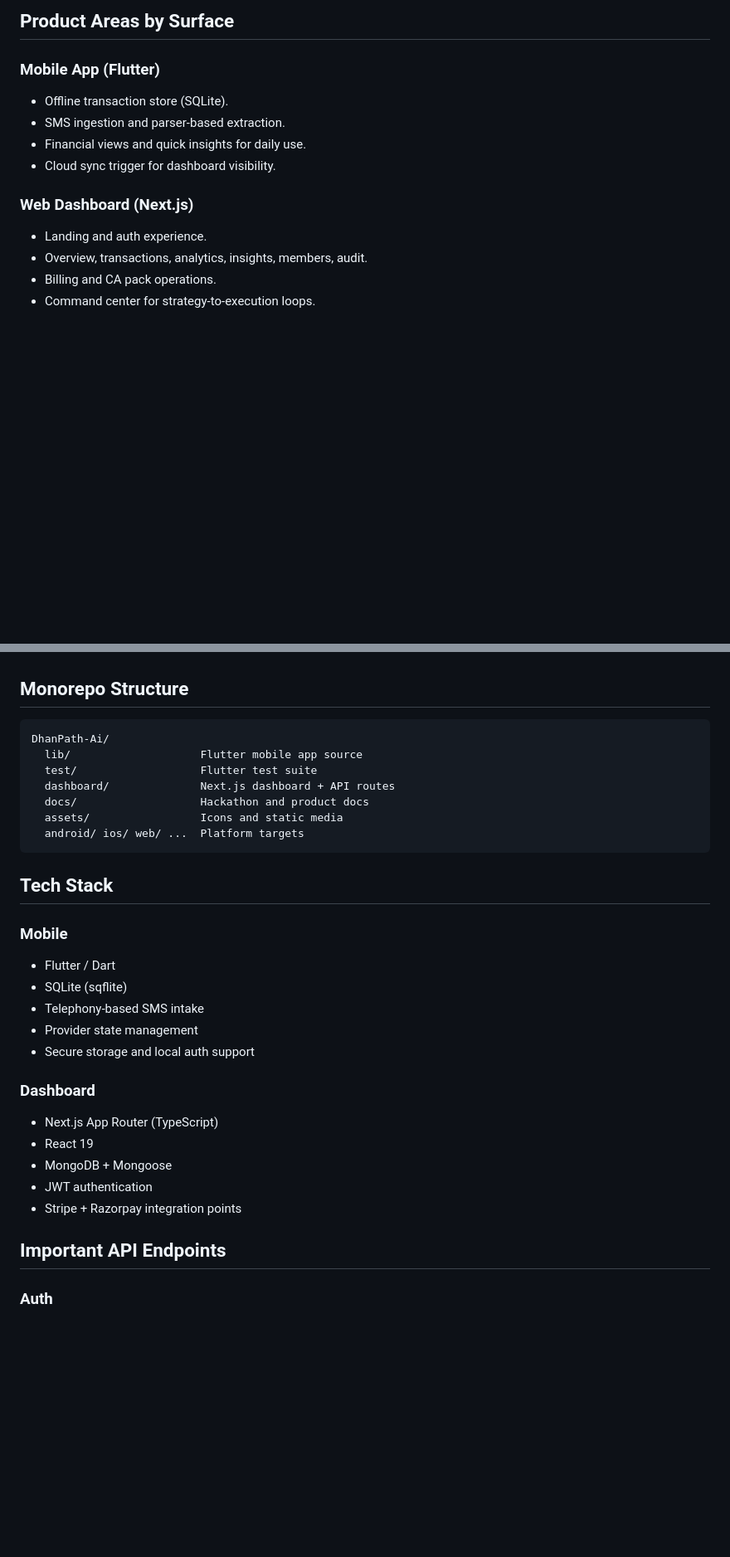
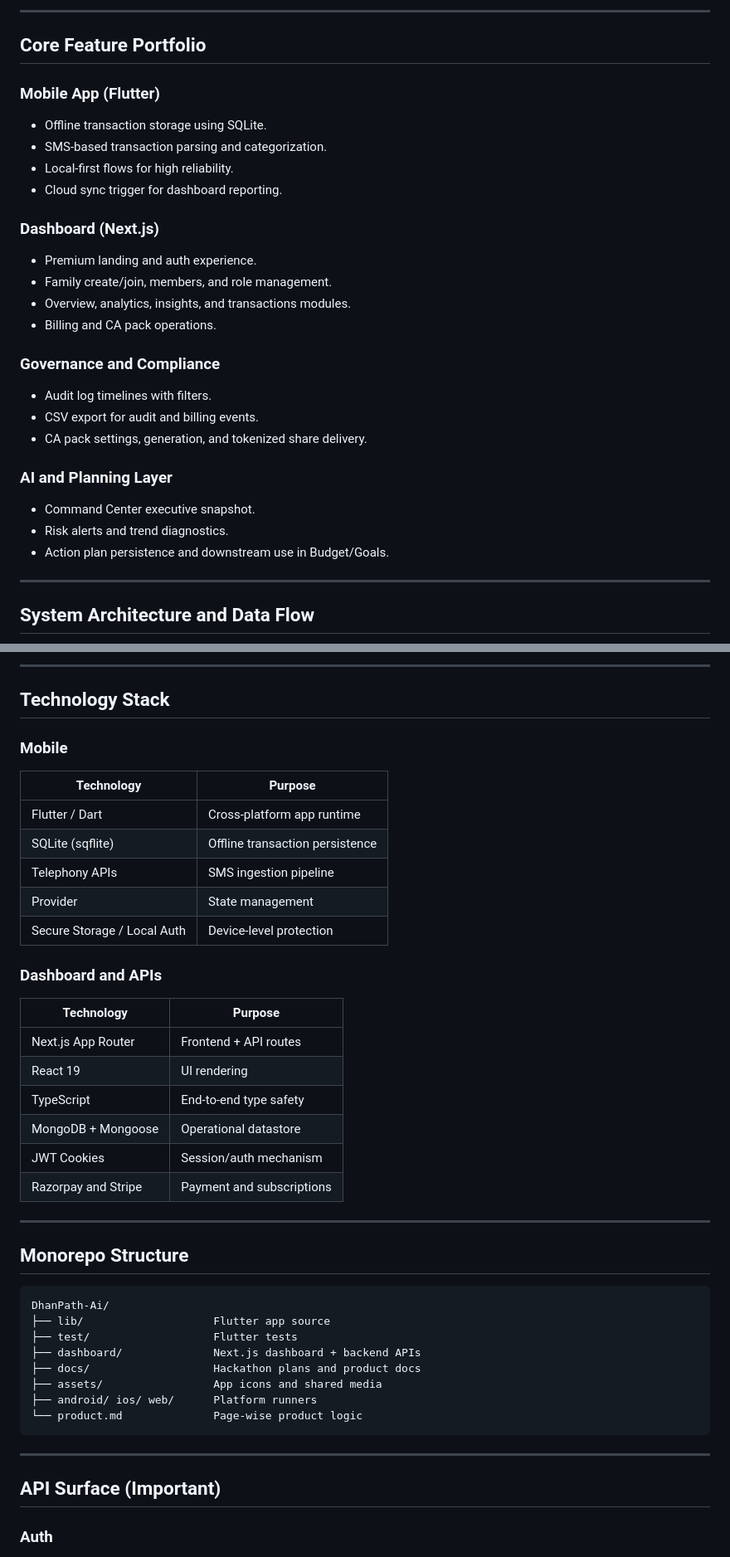
Before and after one commit to kalp-cg/DhanPath-Ai, a Markdown page: README.md, 2 parts joined by grey strips. Shown at 83% size. GitHub-like rendering; blank space fills up the shorter version.

````diff
--- a/README.md
+++ b/README.md
@@ -83,14 +65,31 @@ Premium AI-powered family finance product for hackathons and real-world operatio
 
-## Product Areas by Surface
+---
+
+## Core Feature Portfolio
 
 ### Mobile App (Flutter)
-- Offline transaction store (SQLite).
-- SMS ingestion and parser-based extraction.
-- Financial views and quick insights for daily use.
-- Cloud sync trigger for dashboard visibility.
+- Offline transaction storage using SQLite.
+- SMS-based transaction parsing and categorization.
+- Local-first flows for high reliability.
+- Cloud sync trigger for dashboard reporting.
 
-### Web Dashboard (Next.js)
-- Landing and auth experience.
-- Overview, transactions, analytics, insights, members, audit.
+### Dashboard (Next.js)
+- Premium landing and auth experience.
+- Family create/join, members, and role management.
+- Overview, analytics, insights, and transactions modules.
 - Billing and CA pack operations.
-- Command center for strategy-to-execution loops.
+
+### Governance and Compliance
+- Audit log timelines with filters.
+- CSV export for audit and billing events.
+- CA pack settings, generation, and tokenized share delivery.
+
+### AI and Planning Layer
+- Command Center executive snapshot.
+- Risk alerts and trend diagnostics.
+- Action plan persistence and downstream use in Budget/Goals.
+
+---
+
+## System Architecture and Data Flow
+
@@ -97,33 +147,46 @@ Premium AI-powered family finance product for hackathons and real-world operatio
+---
+
+## Technology Stack
+
+### Mobile
+
+| Technology | Purpose |
+|------------|---------|
+| Flutter / Dart | Cross-platform app runtime |
+| SQLite (sqflite) | Offline transaction persistence |
+| Telephony APIs | SMS ingestion pipeline |
+| Provider | State management |
+| Secure Storage / Local Auth | Device-level protection |
+
+### Dashboard and APIs
+
+| Technology | Purpose |
+|------------|---------|
+| Next.js App Router | Frontend + API routes |
+| React 19 | UI rendering |
+| TypeScript | End-to-end type safety |
+| MongoDB + Mongoose | Operational datastore |
+| JWT Cookies | Session/auth mechanism |
+| Razorpay and Stripe | Payment and subscriptions |
+
+---
 
 ## Monorepo Structure
 
 ```text
 DhanPath-Ai/
-  lib/                    Flutter mobile app source
-  test/                   Flutter test suite
-  dashboard/              Next.js dashboard + API routes
-  docs/                   Hackathon and product docs
-  assets/                 Icons and static media
-  android/ ios/ web/ ...  Platform targets
+├── lib/                    Flutter app source
+├── test/                   Flutter tests
+├── dashboard/              Next.js dashboard + backend APIs
+├── docs/                   Hackathon plans and product docs
+├── assets/                 App icons and shared media
+├── android/ ios/ web/      Platform runners
+└── product.md              Page-wise product logic
 ```
 
-## Tech Stack
+---
 
-### Mobile
-- Flutter / Dart
-- SQLite (sqflite)
-- Telephony-based SMS intake
-- Provider state management
-- Secure storage and local auth support
-
-### Dashboard
-- Next.js App Router (TypeScript)
-- React 19
-- MongoDB + Mongoose
-- JWT authentication
-- Stripe + Razorpay integration points
-
-## Important API Endpoints
+## API Surface (Important)
 
 ### Auth
 - POST /api/auth/signup
````
Also changed, not shown: other parts of README.md (+129 -88 lines).
